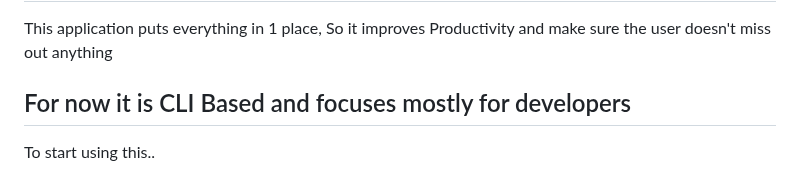
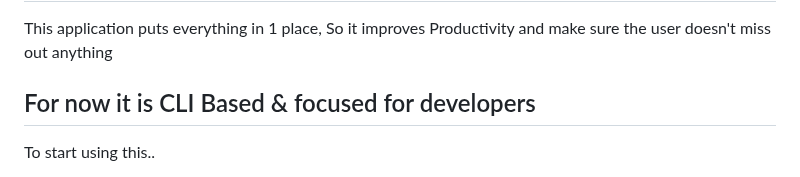
Before and after one commit to LikhithAvinash/Aggregator, a Markdown page: README.md, the part around the change. Rendered like a GitHub page.

```diff
--- a/README.md
+++ b/README.md
@@ -1,7 +1,7 @@
 # Aggregator
 This application puts everything in 1 place, So it improves Productivity and make sure the user doesn't miss out anything
 
-## For now it is CLI Based and focuses mostly for developers
+## For now it is CLI Based & focused for developers
 To start using this..
 1) Go to this websites
    a) Codeforces b) StackOverflow c) Kaggle d) dev.to e) Github f) GitLab g) GeeksforGeeks (optional) h) newsdata.io
```
